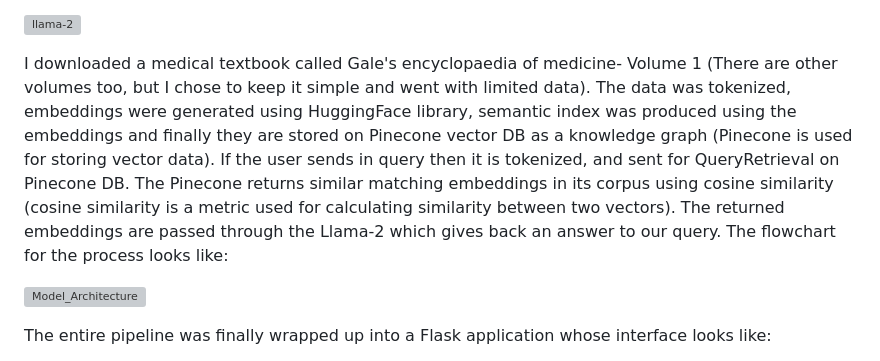
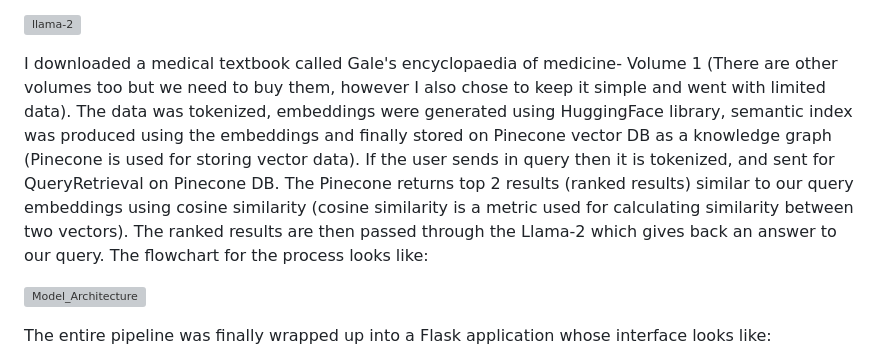
Before and after one commit to shazam37/Medical_chatbot, a Markdown page: README.md, the part around the change. Drawn GitHub-style; grey boxes are pictures that could not be loaded.

```diff
--- a/README.md
+++ b/README.md
@@ -13,7 +13,7 @@ Here I have trained one such open source LLM called Llama-2. It comes in differe
 ![llama-2](https://github.com/shazam37/Medical_chatbot/assets/119686545/861fadda-ed16-4bff-a2d6-64e731e69270)
 
 
-I downloaded a medical textbook called Gale's encyclopaedia of medicine- Volume 1 (There are other volumes too, but I chose to keep it simple and went with limited data). The data was tokenized, embeddings were generated using HuggingFace library, semantic index was produced using the embeddings and finally they are stored on Pinecone vector DB as a knowledge graph (Pinecone is used for storing vector data). If the user sends in query then it is tokenized, and sent for QueryRetrieval on Pinecone DB. The Pinecone returns similar matching embeddings in its corpus using cosine similarity (cosine similarity is a metric used for calculating similarity between two vectors). The returned embeddings are passed through the Llama-2 which gives back an answer to our query. The flowchart for the process looks like:
+I downloaded a medical textbook called Gale's encyclopaedia of medicine- Volume 1 (There are other volumes too but we need to buy them, however I also chose to keep it simple and went with limited data). The data was tokenized, embeddings were generated using HuggingFace library, semantic index was produced using the embeddings and finally stored on Pinecone vector DB as a knowledge graph (Pinecone is used for storing vector data). If the user sends in query then it is tokenized, and sent for QueryRetrieval on Pinecone DB. The Pinecone returns top 2 results (ranked results) similar to our query embeddings using cosine similarity (cosine similarity is a metric used for calculating similarity between two vectors). The ranked results are then passed through the Llama-2 which gives back an answer to our query. The flowchart for the process looks like:
 
 ![Model_Architecture](https://github.com/shazam37/Medical_chatbot/assets/119686545/98d661ff-974d-4413-a95b-c928999b8ae9)
 
```
